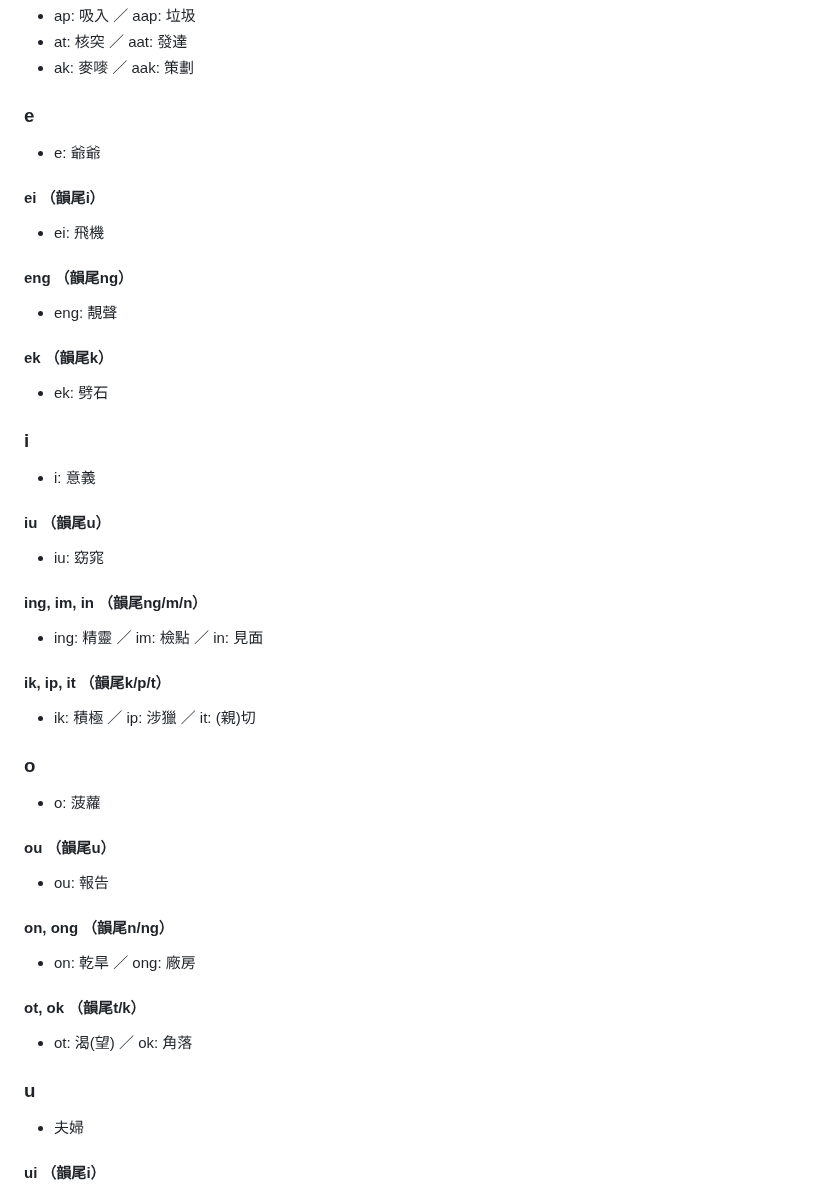
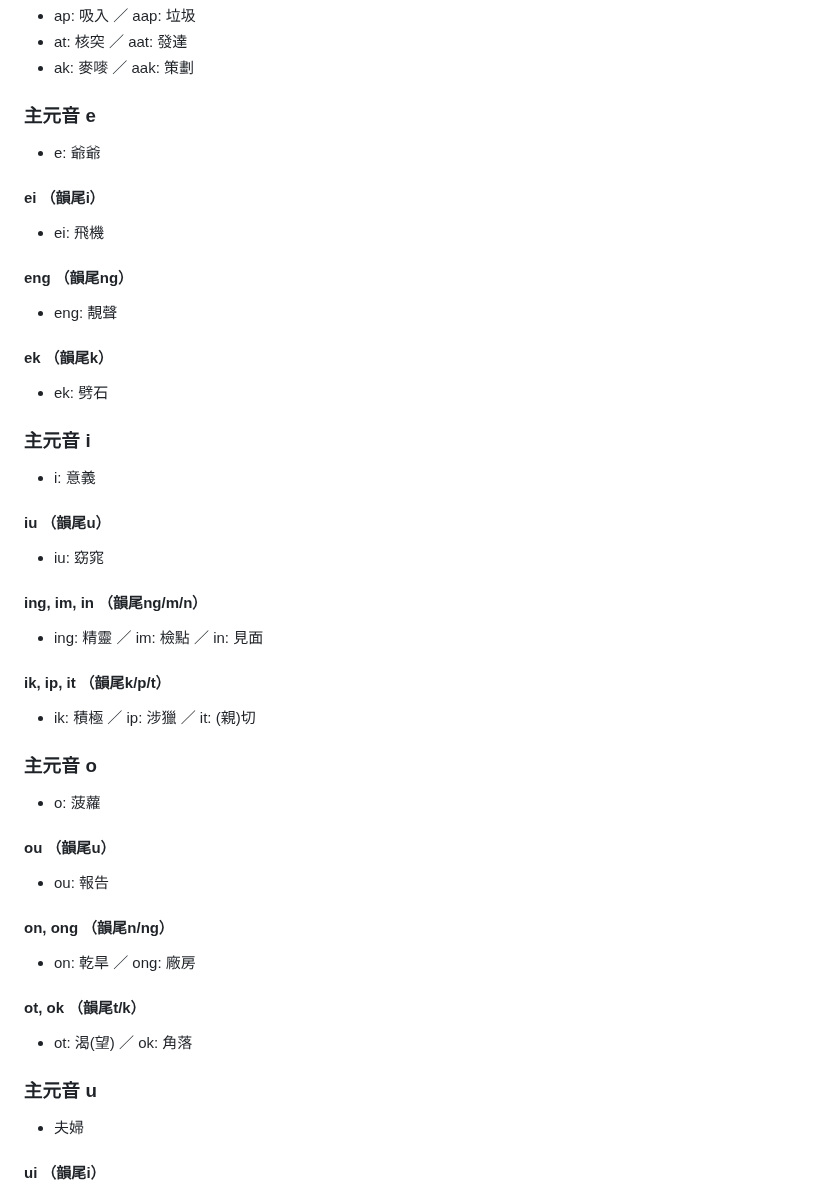
Before and after one commit to cyfung1031/Cantonese-Pinyin, a Markdown page: README.md, the part around one of its changes. Rendered like a GitHub page.

```diff
--- a/README.md
+++ b/README.md
@@ -85,7 +89,7 @@ https://www.polyu.edu.hk/clc/cantonese/phoneticKnowledge/vowel/recognizingVowel/
 * at: 核突 ／ aat: 發達
 * ak: 麥嘜 ／ aak: 策劃
 
-### e
+### 主元音 e
 * e: 爺爺
 #### ei （韻尾i）
 * ei: 飛機
@@ -94,7 +98,7 @@ https://www.polyu.edu.hk/clc/cantonese/phoneticKnowledge/vowel/recognizingVowel/
 #### ek （韻尾k）
 * ek: 劈石
 
-### i
+### 主元音 i
 * i: 意義
 #### iu （韻尾u）
 * iu: 窈窕
@@ -103,7 +107,7 @@ https://www.polyu.edu.hk/clc/cantonese/phoneticKnowledge/vowel/recognizingVowel/
 #### ik, ip, it （韻尾k/p/t）
 * ik: 積極 ／ ip: 涉獵 ／ it: (親)切
 
-### o
+### 主元音 o
 * o: 菠蘿
 #### ou （韻尾u）
 * ou: 報告
@@ -112,7 +116,7 @@ https://www.polyu.edu.hk/clc/cantonese/phoneticKnowledge/vowel/recognizingVowel/
 #### ot, ok （韻尾t/k）
 * ot: 渴(望) ／ ok: 角落
 
-### u
+### 主元音 u
 * 夫婦
 #### ui （韻尾i）
 * ui: 妹妹
```
Also changed, not shown: other parts of README.md (+13 -9 lines).
